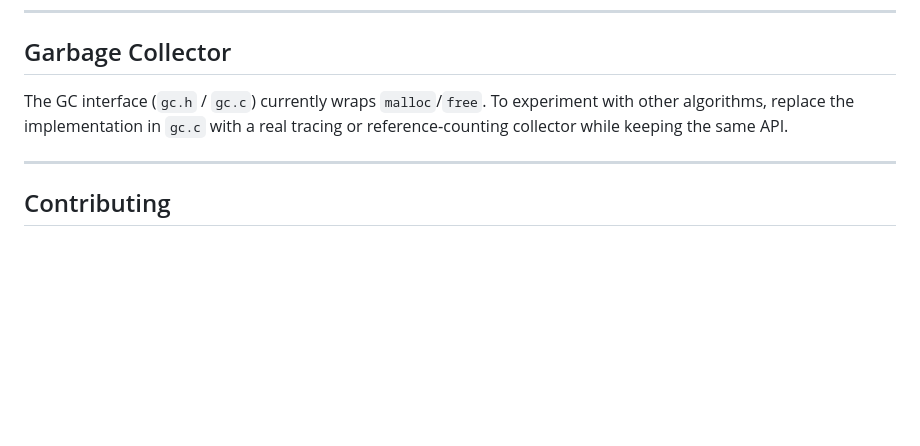
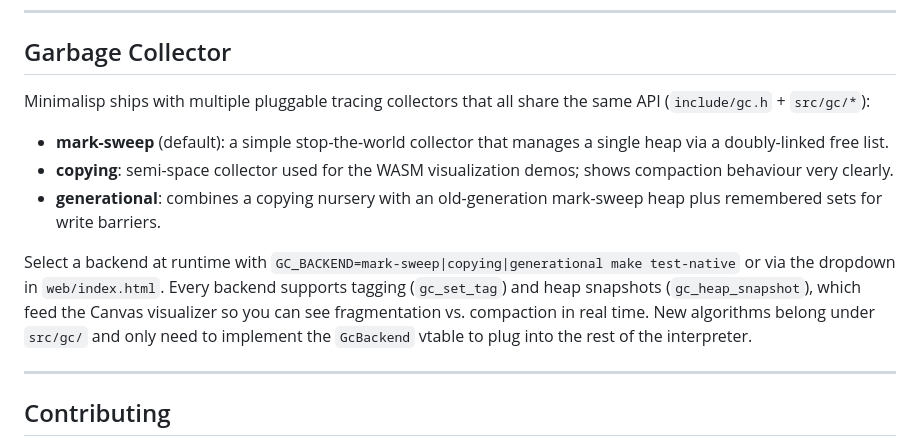
Before and after one commit to miyaichi/Minimalisp, a Markdown page: README.md, the part around the change. Rendered like a GitHub page; blank space fills up the shorter version.

Commit message:
Update README GC section

```diff
--- a/README.md
+++ b/README.md
@@ -162,7 +162,13 @@ Minimalisp includes a web-based dashboard to visualize Garbage Collection in rea
 
 ## Garbage Collector
 
-The GC interface (`gc.h` / `gc.c`) currently wraps `malloc`/`free`. To experiment with other algorithms, replace the implementation in `gc.c` with a real tracing or reference‑counting collector while keeping the same API.
+Minimalisp ships with multiple pluggable tracing collectors that all share the same API (`include/gc.h` + `src/gc/*`):
+
+- **mark-sweep** (default): a simple stop-the-world collector that manages a single heap via a doubly-linked free list.
+- **copying**: semi-space collector used for the WASM visualization demos; shows compaction behaviour very clearly.
+- **generational**: combines a copying nursery with an old-generation mark-sweep heap plus remembered sets for write barriers.
+
+Select a backend at runtime with `GC_BACKEND=mark-sweep|copying|generational make test-native` or via the dropdown in `web/index.html`. Every backend supports tagging (`gc_set_tag`) and heap snapshots (`gc_heap_snapshot`), which feed the Canvas visualizer so you can see fragmentation vs. compaction in real time. New algorithms belong under `src/gc/` and only need to implement the `GcBackend` vtable to plug into the rest of the interpreter.
 
 ---
 
```
